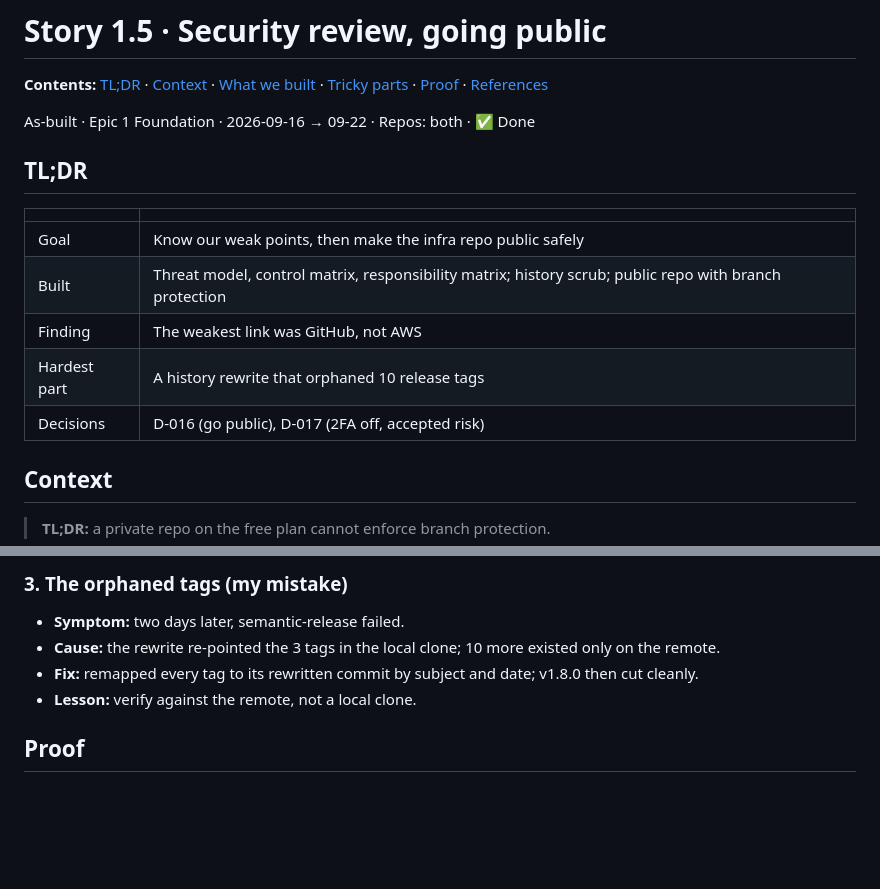
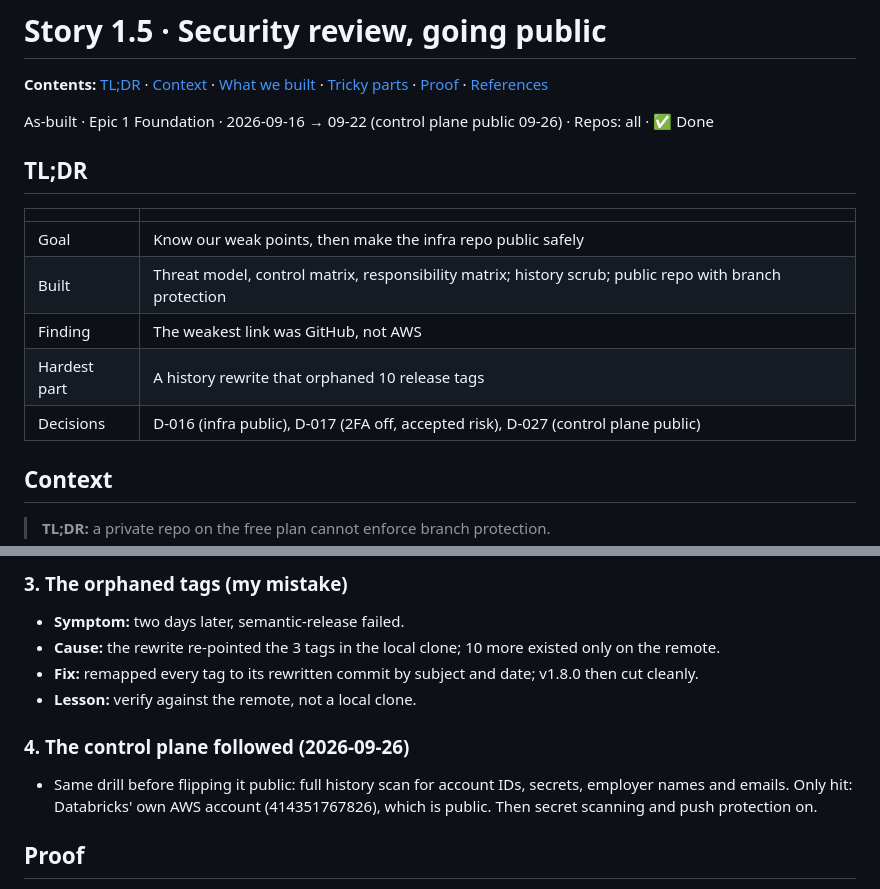
Before and after one commit to kheuchi/retail-finance-platform-control-plane, a Markdown page: docs/stories/1.5-security-review-going-public.md, 2 parts joined by grey strips. GitHub-like rendering; blank space fills up the shorter version.

Commit message:
docs: record the control plane going public (D-027)
Full history scanned first: no AWS account ID of ours, no Databricks
IDs, no secrets, no employer names or emails. Secret scanning and push
protection enabled. HLD, REPOSITORIES, stories 1.5 and X.1 updated.

Co-Authored-By: Claude Opus 5.5 (1M context) <noreply@anthropic.com>

```diff
--- a/docs/stories/1.5-security-review-going-public.md
+++ b/docs/stories/1.5-security-review-going-public.md
@@ -2,7 +2,7 @@
 
 **Contents:** [TL;DR](#tldr) · [Context](#context) · [What we built](#what-we-built) · [Tricky parts](#tricky-parts) · [Proof](#proof) · [References](#references)
 
-As-built · Epic 1 Foundation · 2026-09-16 → 09-22 · Repos: both · ✅ Done
+As-built · Epic 1 Foundation · 2026-09-16 → 09-22 (control plane public 09-26) · Repos: all · ✅ Done
 
 ## TL;DR
 
@@ -12,7 +12,7 @@ As-built · Epic 1 Foundation · 2026-09-16 → 09-22 · Repos: both · ✅ Done
 | Built | Threat model, control matrix, responsibility matrix; history scrub; public repo with branch protection |
 | Finding | The weakest link was GitHub, not AWS |
 | Hardest part | A history rewrite that orphaned 10 release tags |
-| Decisions | D-016 (go public), D-017 (2FA off, accepted risk) |
+| Decisions | D-016 (infra public), D-017 (2FA off, accepted risk), D-027 (control plane public) |
 
 ## Context
 
@@ -51,6 +51,11 @@ deploy role trusts (finding F-2). Making the repo public made protection free.
 - **Fix:** remapped every tag to its rewritten commit by subject and date; v1.8.0 then cut cleanly.
 - **Lesson:** verify against the remote, not a local clone.
 
+### 4. The control plane followed (2026-09-26)
+- Same drill before flipping it public: full history scan for account IDs, secrets, employer
+  names and emails. Only hit: Databricks' own AWS account (414351767826), which is public.
+  Then secret scanning and push protection on.
+
 ## Proof
 
 - `main` history under one identity; neither string on any live ref (verified).
```
Also changed, not shown: REPOSITORIES.md (+1 -1 lines), docs/stories/X.1-documentation-system.md (+2 -1 lines), docs/architecture/hld.png, 2 other files.
